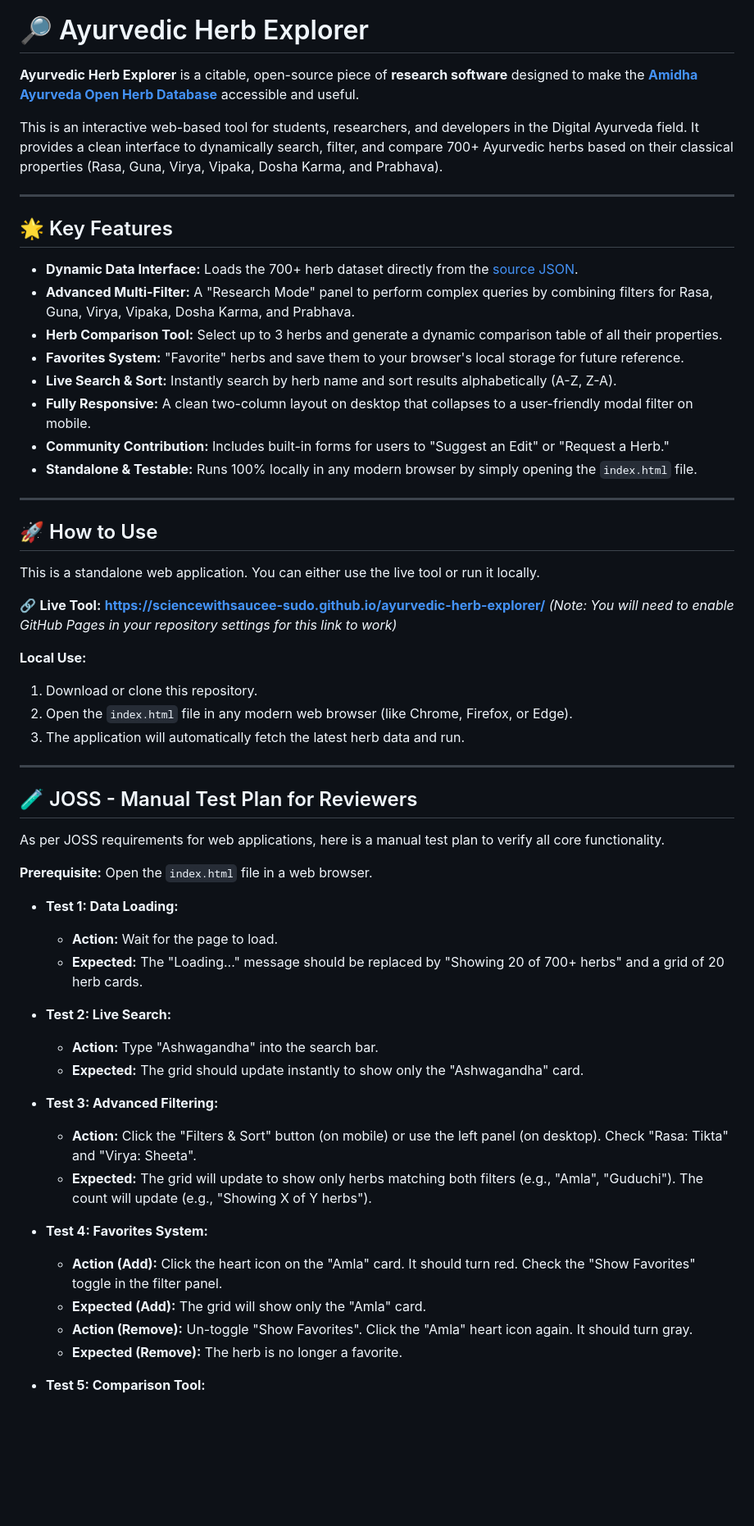
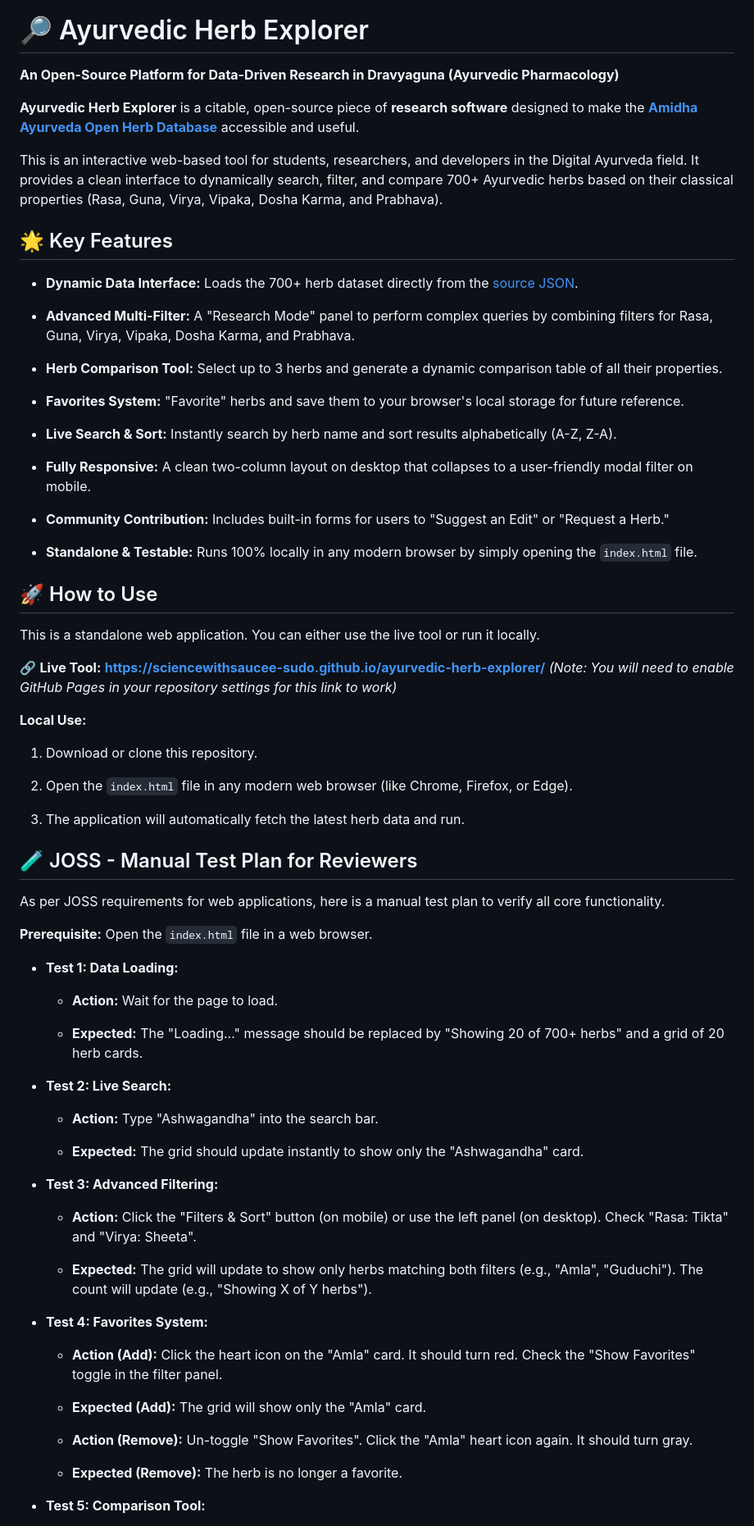
Before and after one commit to sciencewithsaucee-sudo/ayurvedic-herb-explorer, a Markdown page: README.md, the part around one of its changes. Shown at 82% size. Drawn GitHub-style; blank space fills up the shorter version.

```diff
--- a/README.md
+++ b/README.md
@@ -5,24 +5,29 @@
 
 # 🔎 Ayurvedic Herb Explorer
 
-**Ayurvedic Herb Explorer** is a citable, open-source piece of **research software** designed to make the **[Amidha Ayurveda Open Herb Database](https://github.com/sciencewithsaucee-sudo/herb-database)** accessible and useful.
+**An Open-Source Platform for Data-Driven Research in Dravyaguna (Ayurvedic Pharmacology)**
+
+**Ayurvedic Herb Explorer** is a citable, open-source piece of **research software** designed to make the [**Amidha Ayurveda Open Herb Database**](https://github.com/sciencewithsaucee-sudo/herb-database) accessible and useful.
 
 This is an interactive web-based tool for students, researchers, and developers in the Digital Ayurveda field. It provides a clean interface to dynamically search, filter, and compare 700+ Ayurvedic herbs based on their classical properties (Rasa, Guna, Virya, Vipaka, Dosha Karma, and Prabhava).
-
----
 
 ## 🌟 Key Features
 
 * **Dynamic Data Interface:** Loads the 700+ herb dataset directly from the [source JSON](https://raw.githubusercontent.com/sciencewithsaucee-sudo/herb-database/refs/heads/main/herb.json).
+
 * **Advanced Multi-Filter:** A "Research Mode" panel to perform complex queries by combining filters for Rasa, Guna, Virya, Vipaka, Dosha Karma, and Prabhava.
+
 * **Herb Comparison Tool:** Select up to 3 herbs and generate a dynamic comparison table of all their properties.
+
 * **Favorites System:** "Favorite" herbs and save them to your browser's local storage for future reference.
+
 * **Live Search & Sort:** Instantly search by herb name and sort results alphabetically (A-Z, Z-A).
+
 * **Fully Responsive:** A clean two-column layout on desktop that collapses to a user-friendly modal filter on mobile.
+
 * **Community Contribution:** Includes built-in forms for users to "Suggest an Edit" or "Request a Herb."
+
 * **Standalone & Testable:** Runs 100% locally in any modern browser by simply opening the `index.html` file.
-
----
 
 ## 🚀 How to Use
 
@@ -32,11 +37,12 @@ This is a standalone web application. You can either use the live tool or run it
 *(Note: You will need to enable GitHub Pages in your repository settings for this link to work)*
 
 **Local Use:**
-1.  Download or clone this repository.
-2.  Open the `index.html` file in any modern web browser (like Chrome, Firefox, or Edge).
-3.  The application will automatically fetch the latest herb data and run.
 
----
+1. Download or clone this repository.
+
+2. Open the `index.html` file in any modern web browser (like Chrome, Firefox, or Edge).
+
+3. The application will automatically fetch the latest herb data and run.
 
 ## 🧪 JOSS - Manual Test Plan for Reviewers
 
@@ -45,21 +51,31 @@ As per JOSS requirements for web applications, here is a manual test plan to ver
 **Prerequisite:** Open the `index.html` file in a web browser.
 
 * **Test 1: Data Loading:**
-    * **Action:** Wait for the page to load.
-    * **Expected:** The "Loading..." message should be replaced by "Showing 20 of 700+ herbs" and a grid of 20 herb cards.
+
+  * **Action:** Wait for the page to load.
+
+  * **Expected:** The "Loading..." message should be replaced by "Showing 20 of 700+ herbs" and a grid of 20 herb cards.
 
 * **Test 2: Live Search:**
-    * **Action:** Type "Ashwagandha" into the search bar.
-    * **Expected:** The grid should update instantly to show only the "Ashwagandha" card.
+
+  * **Action:** Type "Ashwagandha" into the search bar.
+
+  * **Expected:** The grid should update instantly to show only the "Ashwagandha" card.
 
 * **Test 3: Advanced Filtering:**
-    * **Action:** Click the "Filters & Sort" button (on mobile) or use the left panel (on desktop). Check "Rasa: Tikta" and "Virya: Sheeta".
-    * **Expected:** The grid will update to show only herbs matching both filters (e.g., "Amla", "Guduchi"). The count will update (e.g., "Showing X of Y herbs").
+
+  * **Action:** Click the "Filters & Sort" button (on mobile) or use the left panel (on desktop). Check "Rasa: Tikta" and "Virya: Sheeta".
+
+  * **Expected:** The grid will update to show only herbs matching both filters (e.g., "Amla", "Guduchi"). The count will update (e.g., "Showing X of Y herbs").
 
 * **Test 4: Favorites System:**
-    * **Action (Add):** Click the heart icon on the "Amla" card. It should turn red. Check the "Show Favorites" toggle in the filter panel.
-    * **Expected (Add):** The grid will show only the "Amla" card.
-    * **Action (Remove):** Un-toggle "Show Favorites". Click the "Amla" heart icon again. It should turn gray.
-    * **Expected (Remove):** The herb is no longer a favorite.
+
+  * **Action (Add):** Click the heart icon on the "Amla" card. It should turn red. Check the "Show Favorites" toggle in the filter panel.
+
+  * **Expected (Add):** The grid will show only the "Amla" card.
+
+  * **Action (Remove):** Un-toggle "Show Favorites". Click the "Amla" heart icon again. It should turn gray.
+
+  * **Expected (Remove):** The herb is no longer a favorite.
 
 * **Test 5: Comparison Tool:**
```
Also changed, not shown: other parts of README.md (+40 -38 lines).
